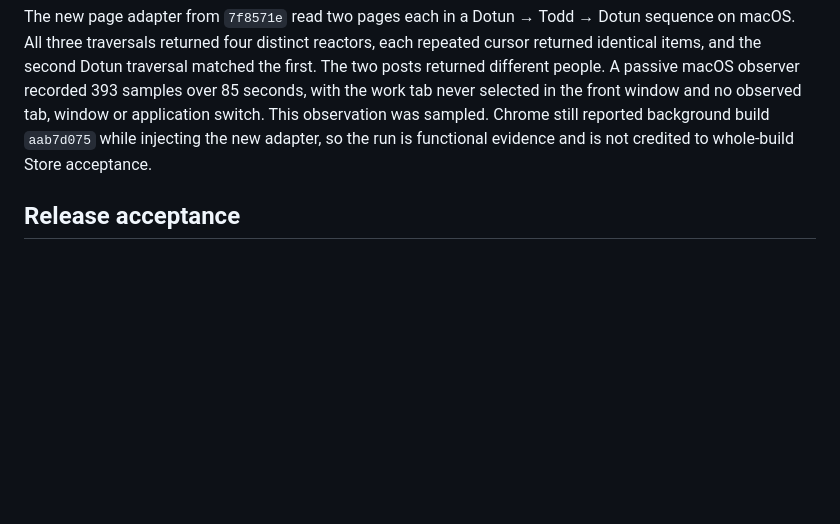
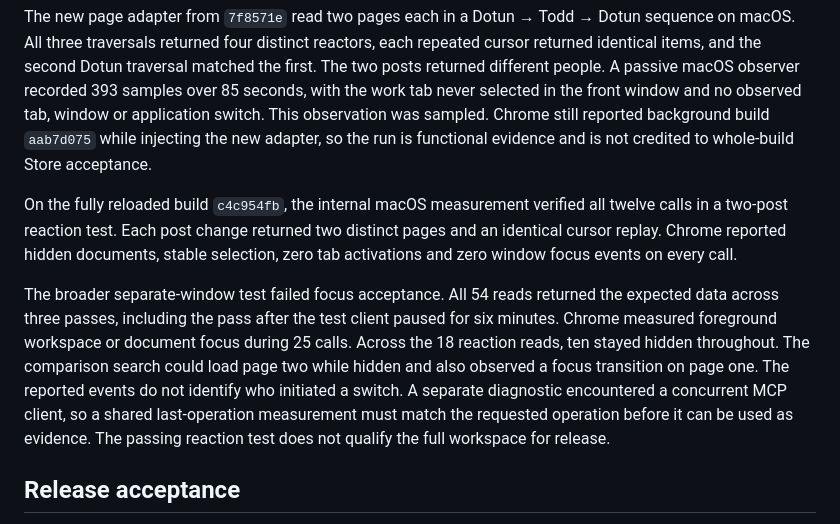
Before and after one commit to h4gen/linkedin-mcp-bridge, a Markdown page: docs/quiet-workspace.md, the part around the change. Rendered like a GitHub page; blank space fills up the shorter version.

Commit message:
Record measured reaction success and separate-window focus failures

```diff
--- a/docs/quiet-workspace.md
+++ b/docs/quiet-workspace.md
@@ -17,6 +17,10 @@ Build `aab7d075` was retested on two posts with known reactions. Each initial re
 
 The new page adapter from `7f8571e` read two pages each in a Dotun → Todd → Dotun sequence on macOS. All three traversals returned four distinct reactors, each repeated cursor returned identical items, and the second Dotun traversal matched the first. The two posts returned different people. A passive macOS observer recorded 393 samples over 85 seconds, with the work tab never selected in the front window and no observed tab, window or application switch. This observation was sampled. Chrome still reported background build `aab7d075` while injecting the new adapter, so the run is functional evidence and is not credited to whole-build Store acceptance.
 
+On the fully reloaded build `c4c954fb`, the internal macOS measurement verified all twelve calls in a two-post reaction test. Each post change returned two distinct pages and an identical cursor replay. Chrome reported hidden documents, stable selection, zero tab activations and zero window focus events on every call.
+
+The broader separate-window test failed focus acceptance. All 54 reads returned the expected data across three passes, including the pass after the test client paused for six minutes. Chrome measured foreground workspace or document focus during 25 calls. Across the 18 reaction reads, ten stayed hidden throughout. The comparison search could load page two while hidden and also observed a focus transition on page one. The reported events do not identify who initiated a switch. A separate diagnostic encountered a concurrent MCP client, so a shared last-operation measurement must match the requested operation before it can be used as evidence. The passing reaction test does not qualify the full workspace for release.
+
 ## Release acceptance
 
 The workspace selector is available in both builds. The measurement controls are available in the development build. Neither placement is advertised as verified on a platform until checked there in a normal, signed-in Chrome without a debugger. Store publishing remains gated separately. The previous Store version is unaffected.
```
Also changed, not shown: store/SUBMISSION.md (+2 -0 lines).
